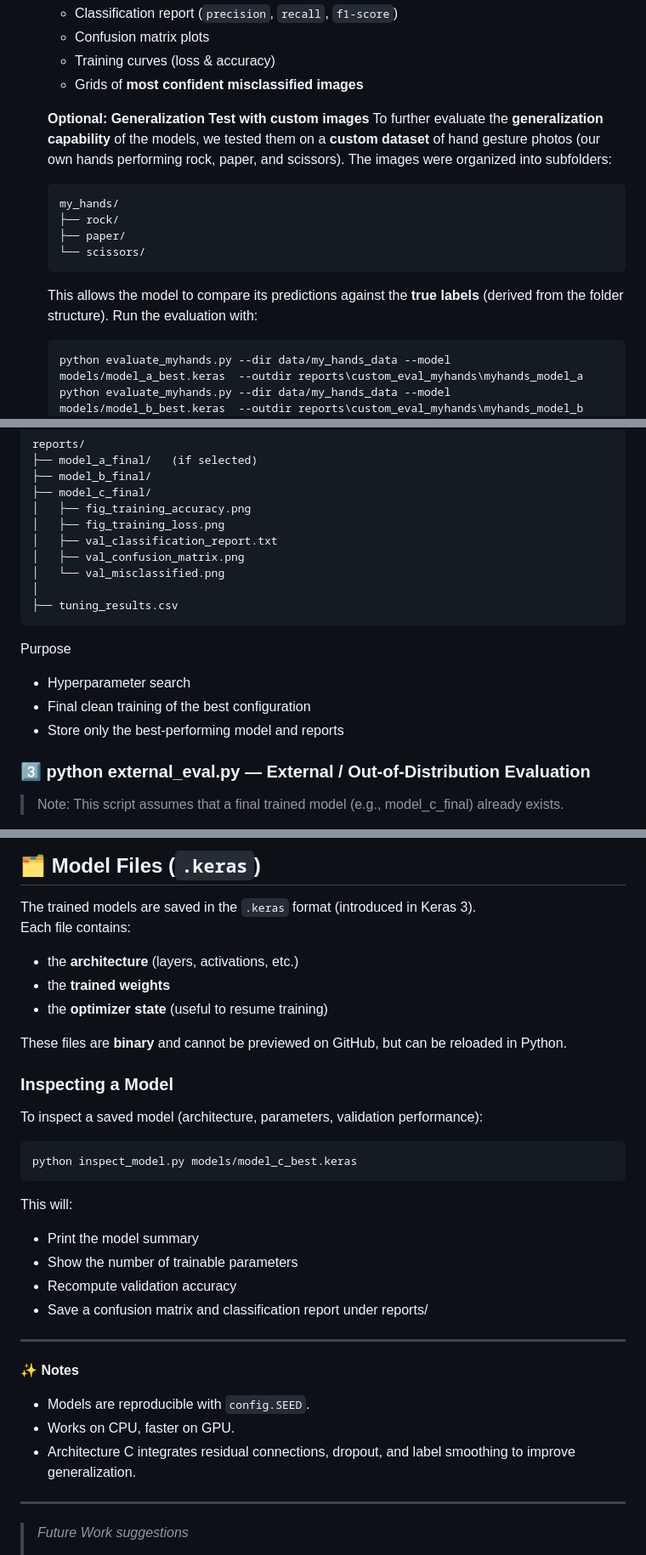
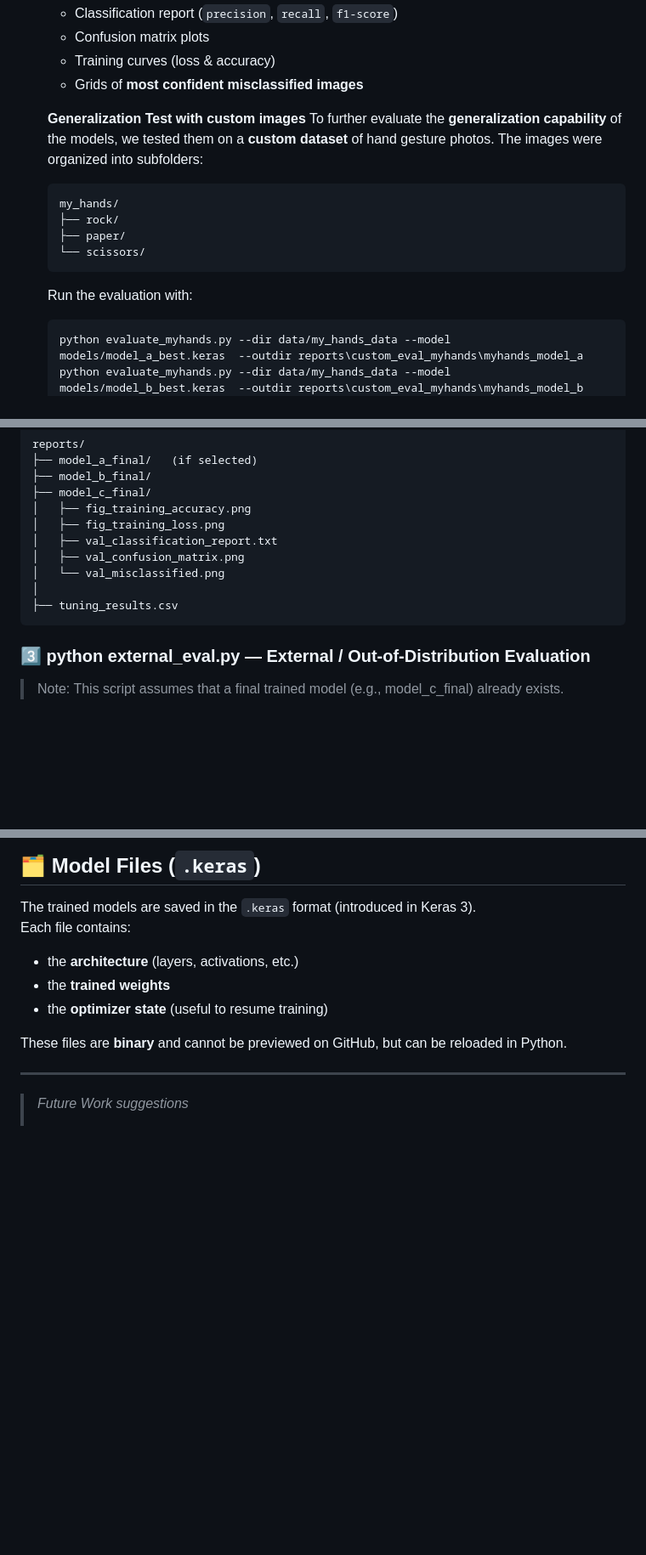
Before and after one commit to leilacielok/rockpaperscissor_ml_project, a Markdown page: README.md, 3 parts joined by grey strips. Shown at 85% size. Drawn GitHub-style; blank space fills up the shorter version.

````diff
--- a/README.md
+++ b/README.md
@@ -107,8 +107,8 @@ All models use:
    - Training curves (loss & accuracy)
    - Grids of **most confident misclassified images**
 
-   **Optional: Generalization Test with custom images**
-   To further evaluate the **generalization capability** of the models, we tested them on a **custom dataset** of hand gesture photos (our own hands performing rock, paper, and scissors).
+   **Generalization Test with custom images**
+   To further evaluate the **generalization capability** of the models, we tested them on a **custom dataset** of hand gesture photos.
    The images were organized into subfolders:
    ```
    my_hands/
@@ -116,7 +116,6 @@ All models use:
    ├── paper/
    └── scissors/
    ```
-   This allows the model to compare its predictions against the **true labels** (derived from the folder structure).
    Run the evaluation with:
 
    ```bash
@@ -255,11 +253,6 @@ reports/
 ├── tuning_results.csv
 ```
 
-Purpose
-* Hyperparameter search
-* Final clean training of the best configuration
-* Store only the best-performing model and reports
-
 ### 3️⃣ python external_eval.py — External / Out-of-Distribution Evaluation
 > Note: This script assumes that a final trained model (e.g., model_c_final) already exists.
 
@@ -333,26 +324,6 @@ Each file contains:
 
 These files are **binary** and cannot be previewed on GitHub, but can be reloaded in Python.
 
-### Inspecting a Model
-
-To inspect a saved model (architecture, parameters, validation performance):
-
-```bash
-python inspect_model.py models/model_c_best.keras
-```
-
-This will:
-* Print the model summary
-* Show the number of trainable parameters
-* Recompute validation accuracy
-* Save a confusion matrix and classification report under reports/
----
-✨ **Notes**
-
-- Models are reproducible with ```config.SEED```.
-- Works on CPU, faster on GPU.
-- Architecture C integrates residual connections, dropout, and label smoothing to improve generalization.
-
 -----
 > *Future Work suggestions*
 > - Extend dataset with more hand gestures;
````
Also changed, not shown: other parts of README.md (+4 -7 lines).
